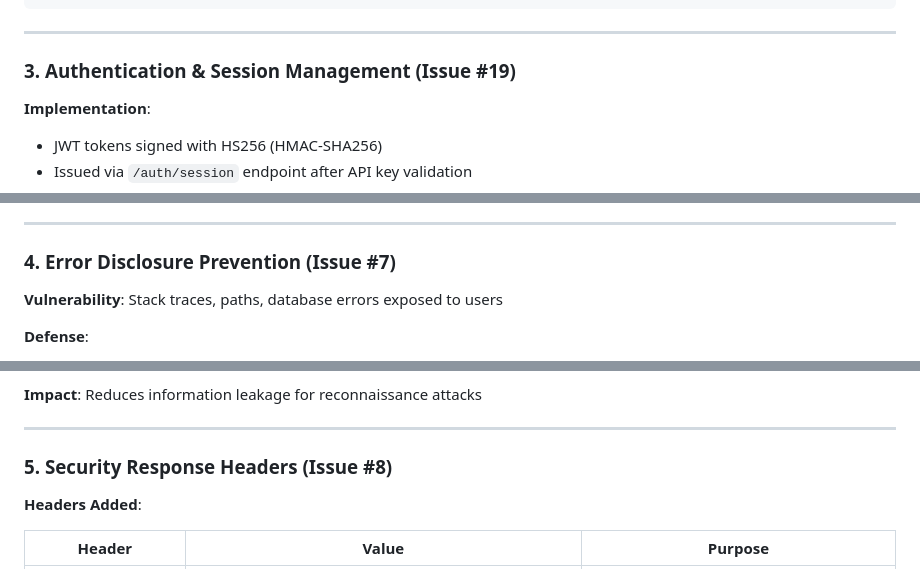
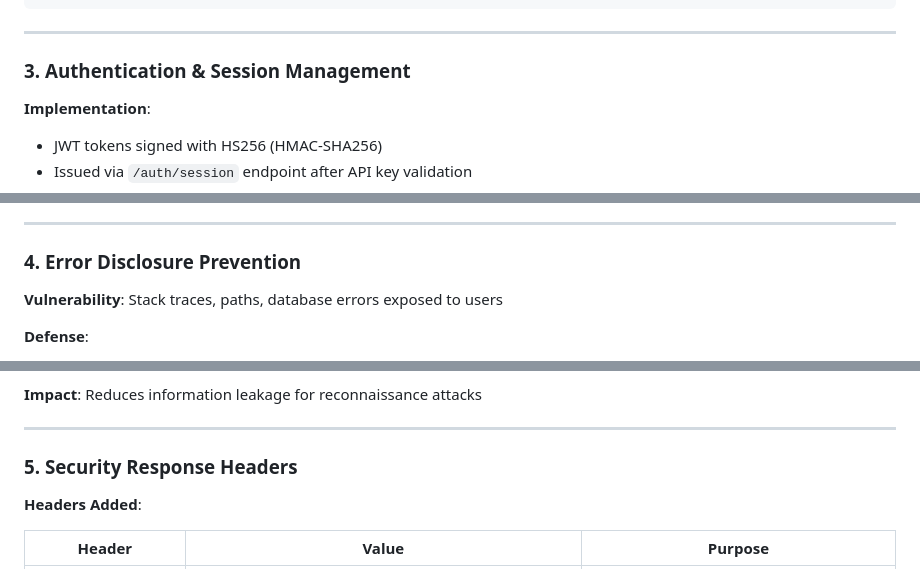
Before and after one commit to entr0-pi/pki-certificates, a Markdown page: docs/SECURITY.md, 3 parts joined by grey strips. Rendered like a GitHub page.

```diff
--- a/docs/SECURITY.md
+++ b/docs/SECURITY.md
@@ -153,7 +153,7 @@ export PKI_ENCRYPTION_SALT=$SALT
 
 ---
 
-### 3. Authentication & Session Management (Issue #19)
+### 3. Authentication & Session Management
 
 **Implementation**:
 - JWT tokens signed with HS256 (HMAC-SHA256)
@@ -172,7 +172,7 @@ export PKI_ENCRYPTION_SALT=$SALT
 
 ---
 
-### 4. Error Disclosure Prevention (Issue #7)
+### 4. Error Disclosure Prevention
 
 **Vulnerability**: Stack traces, paths, database errors exposed to users
 
@@ -191,7 +191,7 @@ export PKI_ENCRYPTION_SALT=$SALT
 
 ---
 
-### 5. Security Response Headers (Issue #8)
+### 5. Security Response Headers
 
 **Headers Added**:
 
```
Also changed, not shown: other parts of docs/SECURITY.md (+11 -11 lines).
